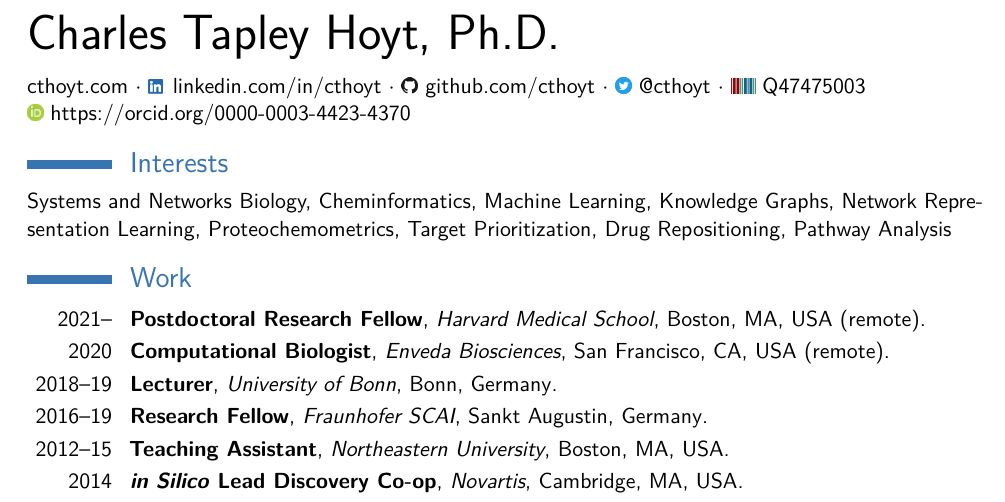
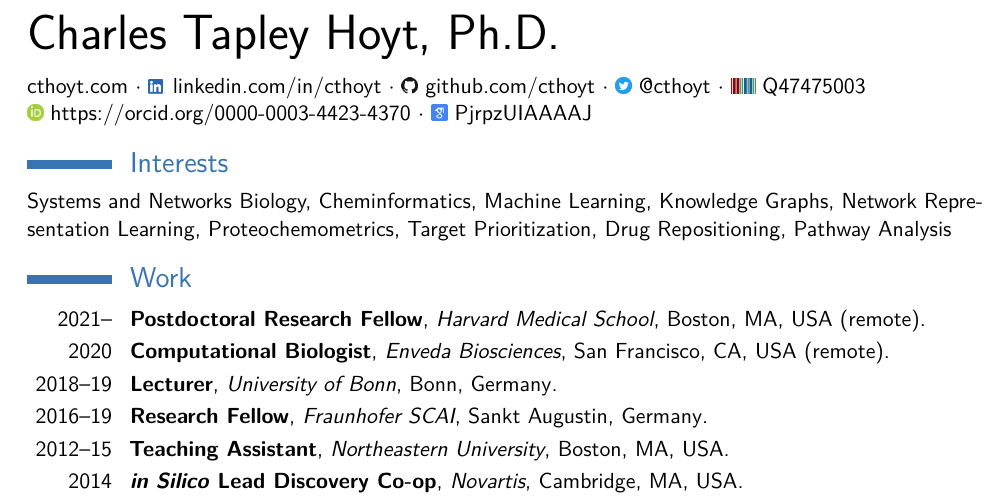
Before and after one commit to cthoyt/resume, a LaTeX CV (main.tex): part of the page, cut so that both start at the same text. The pictures show the PDF file main.pdf that the author committed with the source.

Commit message:
Update icons and add google scholar link

```diff
--- a/main.tex
+++ b/main.tex
@@ -45,21 +45,17 @@
 
 \href{https://cthoyt.com}{cthoyt.com}
 $\cdot$
-\includegraphics[scale=0.055]{img/LI-In-Bug.png}
-\href{https://linkedin.com/in/cthoyt}{linkedin.com/in/cthoyt}
+\href{https://linkedin.com/in/cthoyt}{\includegraphics[scale=0.055]{img/LI-In-Bug} linkedin.com/in/cthoyt}
 $\cdot$
-\includegraphics[scale=0.25]{img/GitHub-Mark-32px.png}
-\href{https://github.com/cthoyt}{github.com/cthoyt}
+\href{https://github.com/cthoyt}{\includegraphics[scale=0.25]{img/GitHub-Mark-32px} github.com/cthoyt}
 $\cdot$
-\includegraphics[scale=0.02]{img/Twitter_Social_Icon_Circle_Color.png}
-\href{https://twitter.com/cthoyt}{@cthoyt}
+\href{https://twitter.com/cthoyt}{\includegraphics[scale=0.02]{img/Twitter_Social_Icon_Circle_Color} @cthoyt}
 $\cdot$
-\includegraphics[scale=0.01]{img/wikidata_logo.png}
-\href{https://www.wikidata.org/wiki/Q47475003}{Q47475003}
+\href{https://www.wikidata.org/wiki/Q47475003}{\includegraphics[scale=0.01]{img/wikidata_logo} Q47475003}
 \\
-\includegraphics[scale=0.5]{img/ORCIDiD_icon16x16.png}
-\href{https://orcid.org/0000-0003-4423-4370}{https://orcid.org/0000-0003-4423-4370}
-
+\href{https://orcid.org/0000-0003-4423-4370}{\includegraphics[scale=0.5]{img/ORCIDiD_icon16x16} https://orcid.org/0000-0003-4423-4370}
+$\cdot$
+\href{https://scholar.google.com/citations?user=PjrpzUIAAAAJ&hl=en}{\includegraphics[scale=0.015625]{img/google_scholar_icon_130918} PjrpzUIAAAAJ}
 
 \section{Interests}\label{sec:interests}
 
```
Also changed, not shown: img/google_scholar_icon_130918.png (added), main.pdf, main.tex (2 more changed lines).
